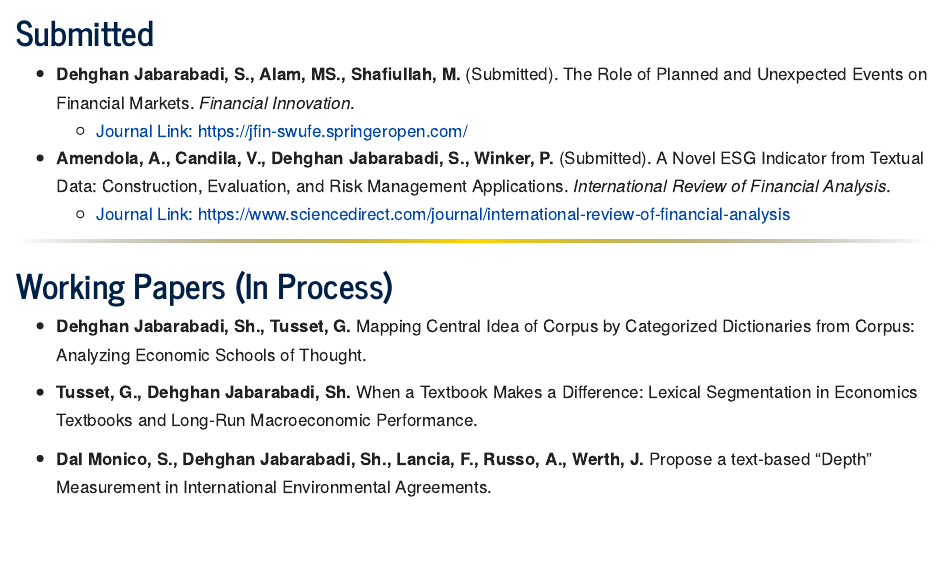
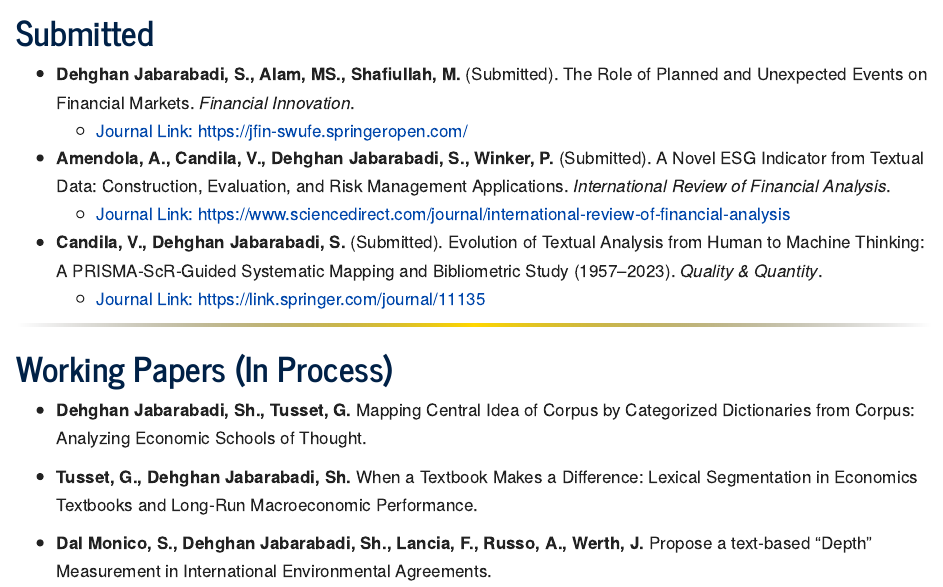
Before and after one commit to Shahram-Dehghan-J/shahram-dehghan-j.github.io, a Quarto document (publications.qmd): the page in a window 1100 px wide, from 540 px down. Rendered offline with R 4.5, knitr and Pandoc in place of Quarto, with nearby package versions.

Commit message:
Add a new submited paper

```diff
--- a/publications.qmd
+++ b/publications.qmd
@@ -23,6 +23,10 @@ title: "Publications"
 * **Amendola, A., Candila, V., Dehghan Jabarabadi, S., Winker, P.** (Submitted). A Novel ESG Indicator from Textual Data: Construction, Evaluation, and Risk Management Applications. *International Review of Financial Analysis*.
 	* [Journal Link: https://www.sciencedirect.com/journal/international-review-of-financial-analysis](https://www.sciencedirect.com/journal/international-review-of-financial-analysis)
 
+* **Candila, V., Dehghan Jabarabadi, S.** (Submitted). Evolution of Textual Analysis from Human to Machine Thinking: A PRISMA-ScR-Guided Systematic Mapping and Bibliometric Study (1957--2023). *Quality & Quantity*.
+	* [Journal Link: https://link.springer.com/journal/11135](https://link.springer.com/journal/11135)
+
+
 <div class="rule-gradient"></div>
 # <i class="bi bi-journal-text"></i> Working Papers (In Process)
 
```
Also changed, not shown: .quarto/idx/publications.qmd.json, docs/search.json, 1 other file.
